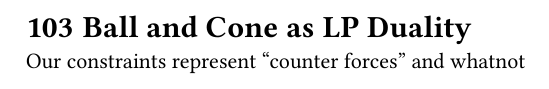
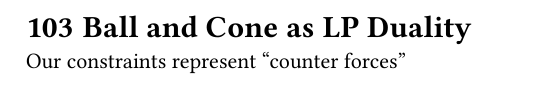
Before and after one commit to randyttruong/496notes, a Typst document (main.typ): part of page 76 of 78, cut so that both start at the same text. The pictures show the PDF file main.pdf that the author committed with the source.

Commit message:
Revert "test workflow"
This reverts commit 7aaef0a32b88d7567adc959f01ba98941a2e805f.

```diff
--- a/main.typ
+++ b/main.typ
@@ -3070,7 +3070,10 @@ We can perform this isolation for any $n$-
 dimensional linear-programming problem.
 
 = Ball and Cone as LP Duality
-Our constraints represent "counter forces" and whatnot
+Our constraints represent "counter forces"
+
+
+
 
 
 #unit[Dynamic Graph Algorithms][]
```
Also changed, not shown: main.pdf.
